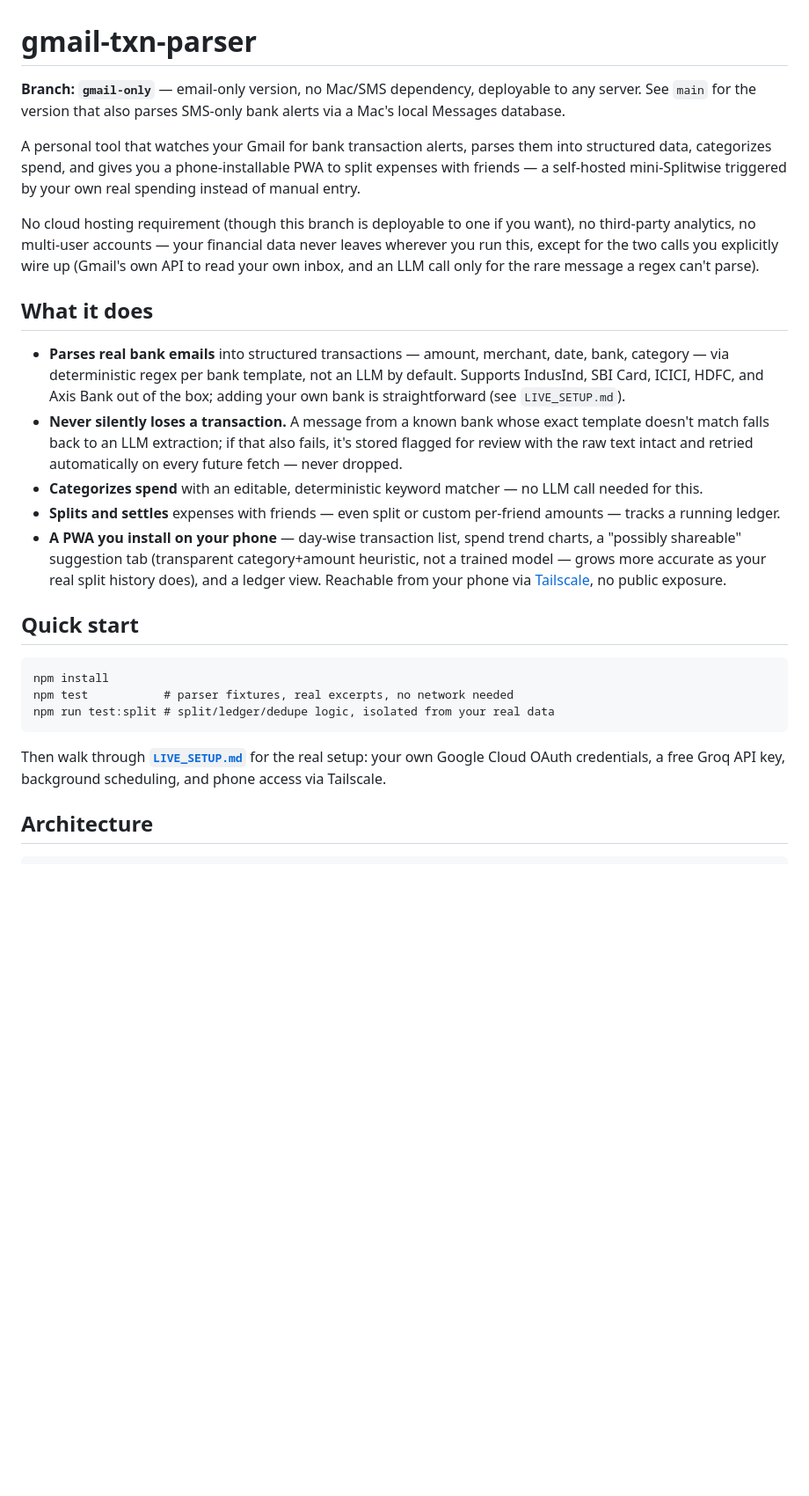
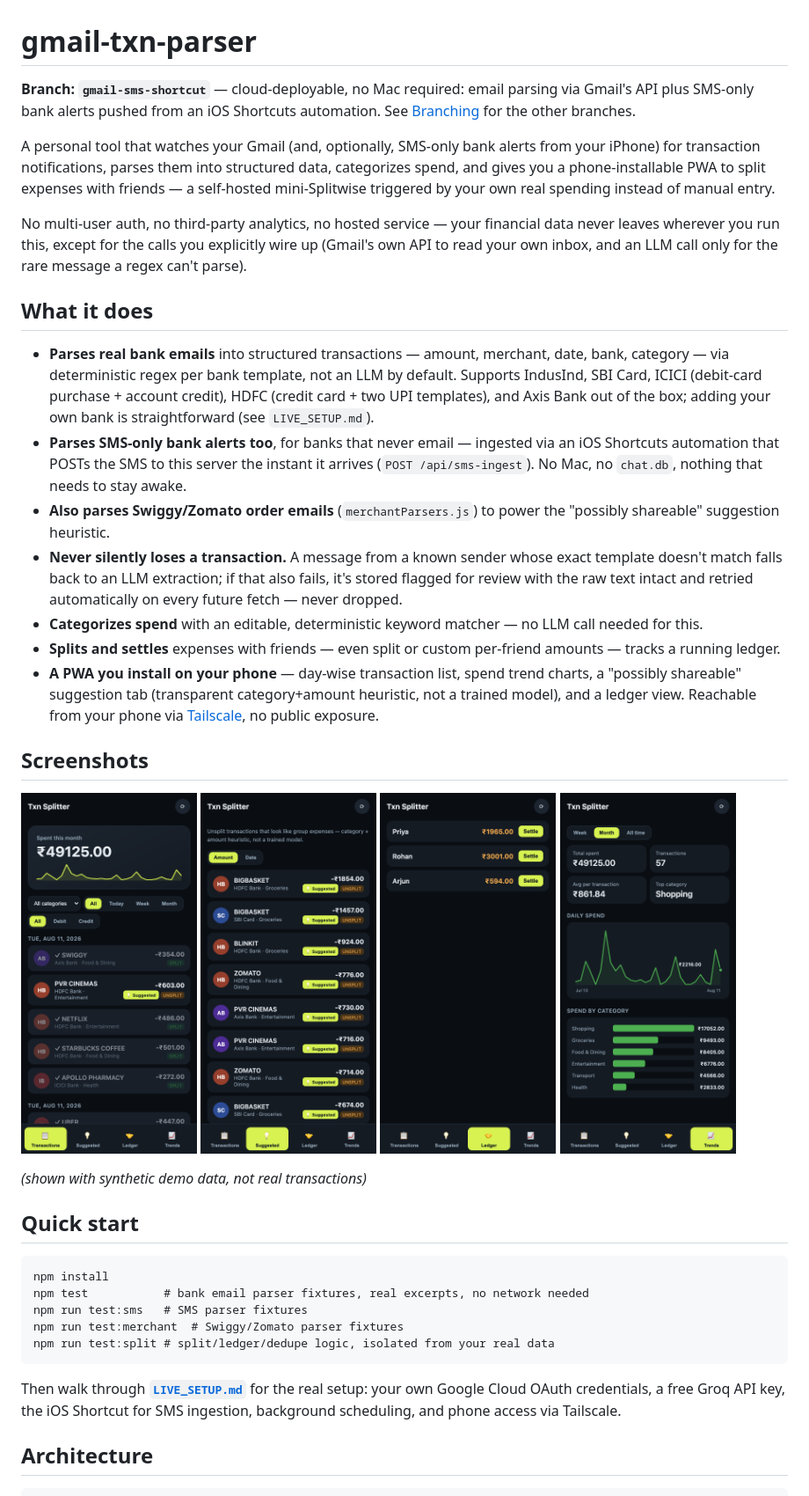
Before and after one commit to akki251/gmail-txn-parser, a Markdown page: README.md, the part around one of its changes. Shown at 88% size. GitHub-like rendering; pictures changed too: screenshots/ledger.png (added), screenshots/suggested.png (added), screenshots/transactions.png (added); blank space fills up the shorter version.

````diff
--- a/README.md
+++ b/README.md
@@ -1,29 +1,36 @@
 # gmail-txn-parser
 
-**Branch: `gmail-only`** — email-only version, no Mac/SMS dependency,
-deployable to any server. See `main` for the version that also parses
-SMS-only bank alerts via a Mac's local Messages database.
+**Branch: `gmail-sms-shortcut`** — cloud-deployable, no Mac required:
+email parsing via Gmail's API plus SMS-only bank alerts pushed from an
+iOS Shortcuts automation. See [Branching](#branching) for the other
+branches.
 
-A personal tool that watches your Gmail for bank transaction alerts,
-parses them into structured data, categorizes spend, and gives you a
-phone-installable PWA to split expenses with friends — a self-hosted
-mini-Splitwise triggered by your own real spending instead of manual
-entry.
+A personal tool that watches your Gmail (and, optionally, SMS-only bank
+alerts from your iPhone) for transaction notifications, parses them into
+structured data, categorizes spend, and gives you a phone-installable
+PWA to split expenses with friends — a self-hosted mini-Splitwise
+triggered by your own real spending instead of manual entry.
 
-No cloud hosting requirement (though this branch is deployable to one if
-you want), no third-party analytics, no multi-user accounts — your
-financial data never leaves wherever you run this, except for the two
-calls you explicitly wire up (Gmail's own API to read your own inbox,
-and an LLM call only for the rare message a regex can't parse).
+No multi-user auth, no third-party analytics, no hosted service — your
+financial data never leaves wherever you run this, except for the calls
+you explicitly wire up (Gmail's own API to read your own inbox, and an
+LLM call only for the rare message a regex can't parse).
 
 ## What it does
 
 - **Parses real bank emails** into structured transactions — amount,
   merchant, date, bank, category — via deterministic regex per bank
-  template, not an LLM by default. Supports IndusInd, SBI Card, ICICI,
-  HDFC, and Axis Bank out of the box; adding your own bank is
+  template, not an LLM by default. Supports IndusInd, SBI Card, ICICI
+  (debit-card purchase + account credit), HDFC (credit card + two UPI
+  templates), and Axis Bank out of the box; adding your own bank is
   straightforward (see `LIVE_SETUP.md`).
-- **Never silently loses a transaction.** A message from a known bank
+- **Parses SMS-only bank alerts too**, for banks that never email —
+  ingested via an iOS Shortcuts automation that POSTs the SMS to this
+  server the instant it arrives (`POST /api/sms-ingest`). No Mac, no
+  `chat.db`, nothing that needs to stay awake.
+- **Also parses Swiggy/Zomato order emails** (`merchantParsers.js`) to
+  power the "possibly shareable" suggestion heuristic.
+- **Never silently loses a transaction.** A message from a known sender
   whose exact template doesn't match falls back to an LLM extraction; if
   that also fails, it's stored flagged for review with the raw text
   intact and retried automatically on every future fetch — never dropped.
@@ -33,21 +40,35 @@ and an LLM call only for the rare message a regex can't parse).
   per-friend amounts — tracks a running ledger.
 - **A PWA you install on your phone** — day-wise transaction list, spend
   trend charts, a "possibly shareable" suggestion tab (transparent
-  category+amount heuristic, not a trained model — grows more accurate
-  as your real split history does), and a ledger view. Reachable from
-  your phone via [Tailscale](https://tailscale.com), no public exposure.
+  category+amount heuristic, not a trained model), and a ledger view.
+  Reachable from your phone via [Tailscale](https://tailscale.com), no
+  public exposure.
+
+## Screenshots
+
+<p float="left">
+  <img src="screenshots/transactions.png" width="200" alt="Transactions tab" />
+  <img src="screenshots/suggested.png" width="200" alt="Suggested splits tab" />
+  <img src="screenshots/ledger.png" width="200" alt="Ledger tab" />
+  <img src="screenshots/trends.png" width="200" alt="Trends tab" />
+</p>
+
+*(shown with synthetic demo data, not real transactions)*
 
 ## Quick start
 
 ```
 npm install
-npm test           # parser fixtures, real excerpts, no network needed
+npm test           # bank email parser fixtures, real excerpts, no network needed
+npm run test:sms   # SMS parser fixtures
+npm run test:merchant  # Swiggy/Zomato parser fixtures
 npm run test:split # split/ledger/dedupe logic, isolated from your real data
 ```
 
 Then walk through **[`LIVE_SETUP.md`](LIVE_SETUP.md)** for the real
 setup: your own Google Cloud OAuth credentials, a free Groq API key,
-background scheduling, and phone access via Tailscale.
+the iOS Shortcut for SMS ingestion, background scheduling, and phone
+access via Tailscale.
 
 ## Architecture
 
````
Also changed, not shown: other parts of README.md (+35 -19 lines), 2 other files.
